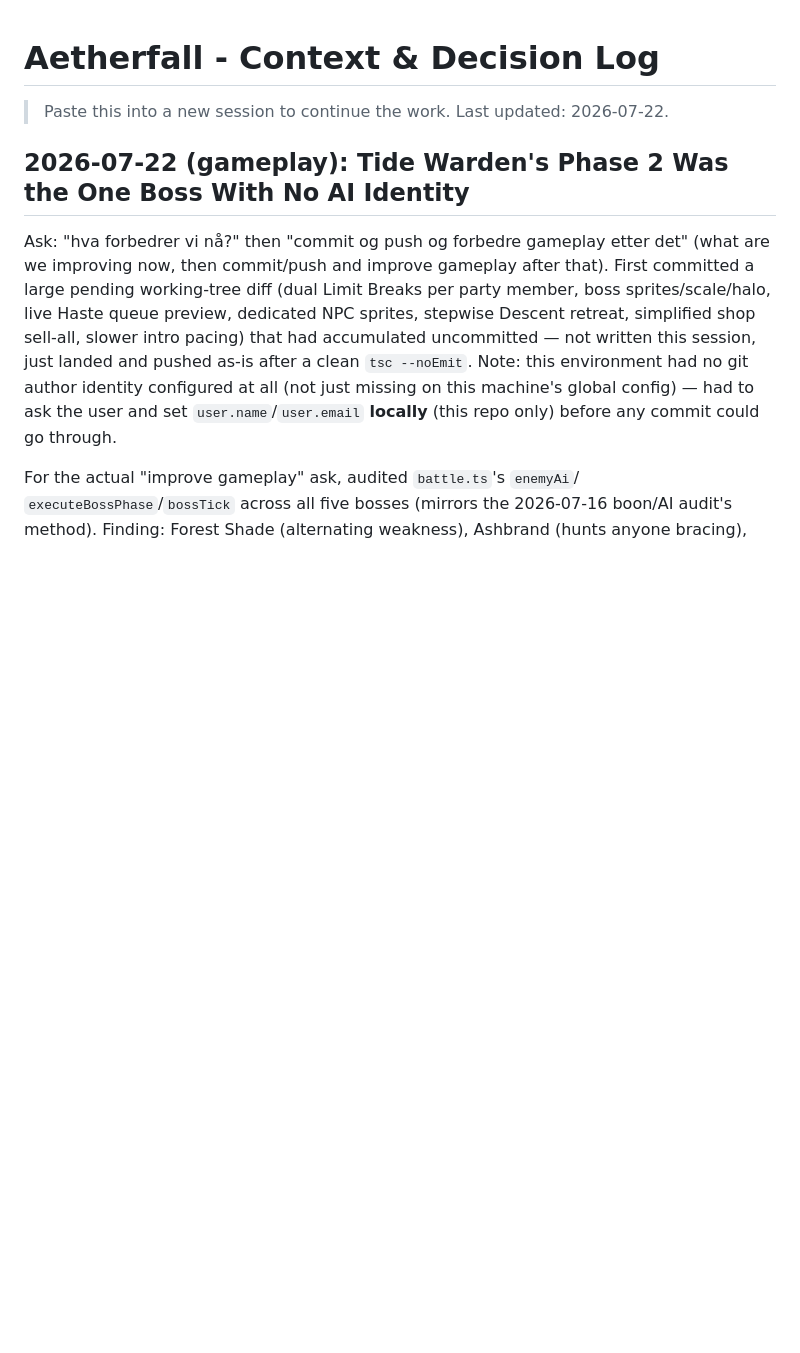
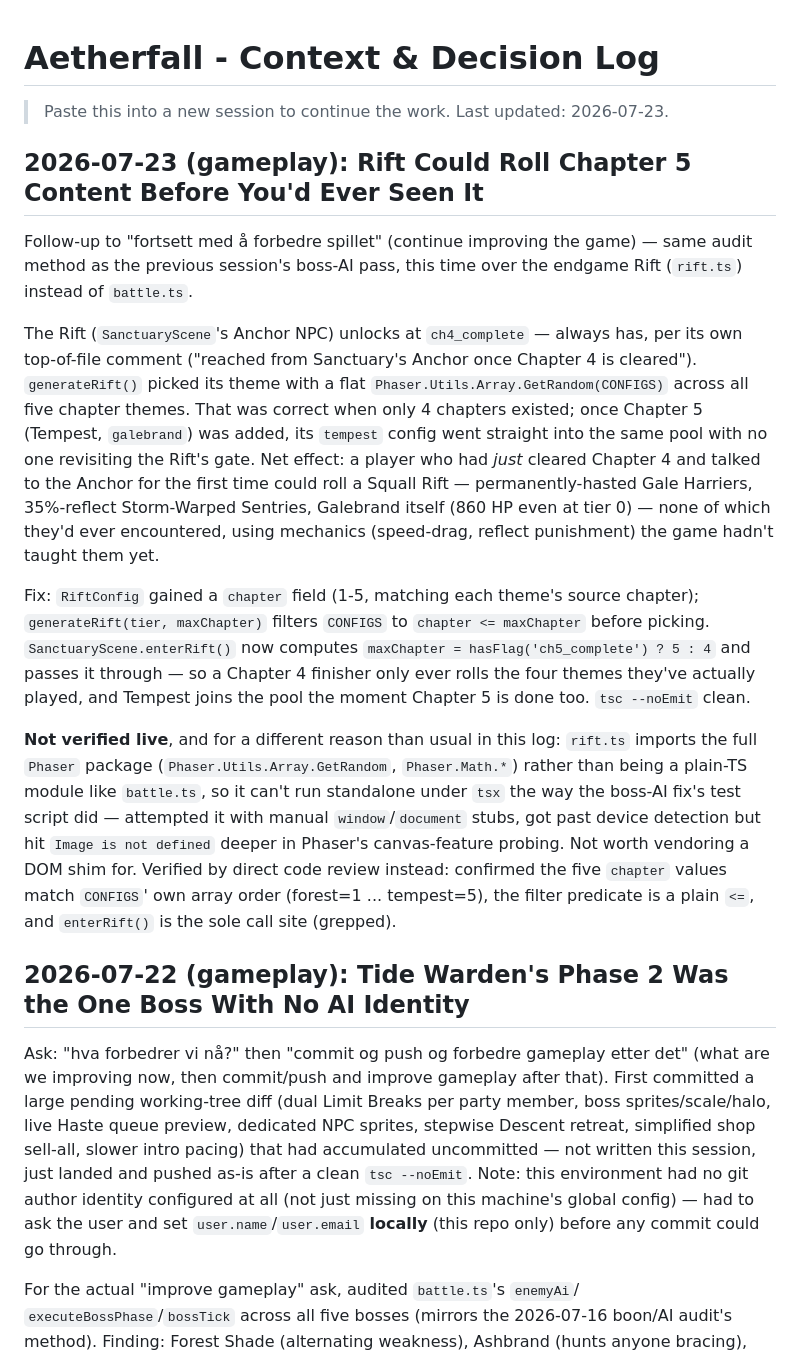
Before and after one commit to nguyenchu/aetherfall, a Markdown page: CONTEXT.md, the part around the change. Rendered like a GitHub page; blank space fills up the shorter version.

Commit message:
Log the Rift chapter-gating fix in CONTEXT.md

```diff
--- a/CONTEXT.md
+++ b/CONTEXT.md
@@ -1,6 +1,44 @@
 # Aetherfall - Context & Decision Log
 
-> Paste this into a new session to continue the work. Last updated: 2026-07-22.
+> Paste this into a new session to continue the work. Last updated: 2026-07-23.
+
+## 2026-07-23 (gameplay): Rift Could Roll Chapter 5 Content Before You'd Ever Seen It
+
+Follow-up to "fortsett med å forbedre spillet" (continue improving the
+game) — same audit method as the previous session's boss-AI pass, this
+time over the endgame Rift (`rift.ts`) instead of `battle.ts`.
+
+The Rift (`SanctuaryScene`'s Anchor NPC) unlocks at `ch4_complete` — always
+has, per its own top-of-file comment ("reached from Sanctuary's Anchor once
+Chapter 4 is cleared"). `generateRift()` picked its theme with a flat
+`Phaser.Utils.Array.GetRandom(CONFIGS)` across all five chapter themes.
+That was correct when only 4 chapters existed; once Chapter 5 (Tempest,
+`galebrand`) was added, its `tempest` config went straight into the same
+pool with no one revisiting the Rift's gate. Net effect: a player who had
+*just* cleared Chapter 4 and talked to the Anchor for the first time could
+roll a Squall Rift — permanently-hasted Gale Harriers, 35%-reflect
+Storm-Warped Sentries, Galebrand itself (860 HP even at tier 0) — none of
+which they'd ever encountered, using mechanics (speed-drag, reflect
+punishment) the game hadn't taught them yet.
+
+Fix: `RiftConfig` gained a `chapter` field (1-5, matching each theme's
+source chapter); `generateRift(tier, maxChapter)` filters `CONFIGS` to
+`chapter <= maxChapter` before picking. `SanctuaryScene.enterRift()` now
+computes `maxChapter = hasFlag('ch5_complete') ? 5 : 4` and passes it
+through — so a Chapter 4 finisher only ever rolls the four themes they've
+actually played, and Tempest joins the pool the moment Chapter 5 is done
+too. `tsc --noEmit` clean.
+
+**Not verified live**, and for a different reason than usual in this log:
+`rift.ts` imports the full `Phaser` package (`Phaser.Utils.Array.GetRandom`,
+`Phaser.Math.*`) rather than being a plain-TS module like `battle.ts`, so it
+can't run standalone under `tsx` the way the boss-AI fix's test script
+did — attempted it with manual `window`/`document` stubs, got past device
+detection but hit `Image is not defined` deeper in Phaser's canvas-feature
+probing. Not worth vendoring a DOM shim for. Verified by direct code
+review instead: confirmed the five `chapter` values match `CONFIGS`' own
+array order (forest=1 ... tempest=5), the filter predicate is a plain `<=`,
+and `enterRift()` is the sole call site (grepped).
 
 ## 2026-07-22 (gameplay): Tide Warden's Phase 2 Was the One Boss With No AI Identity
 
```
